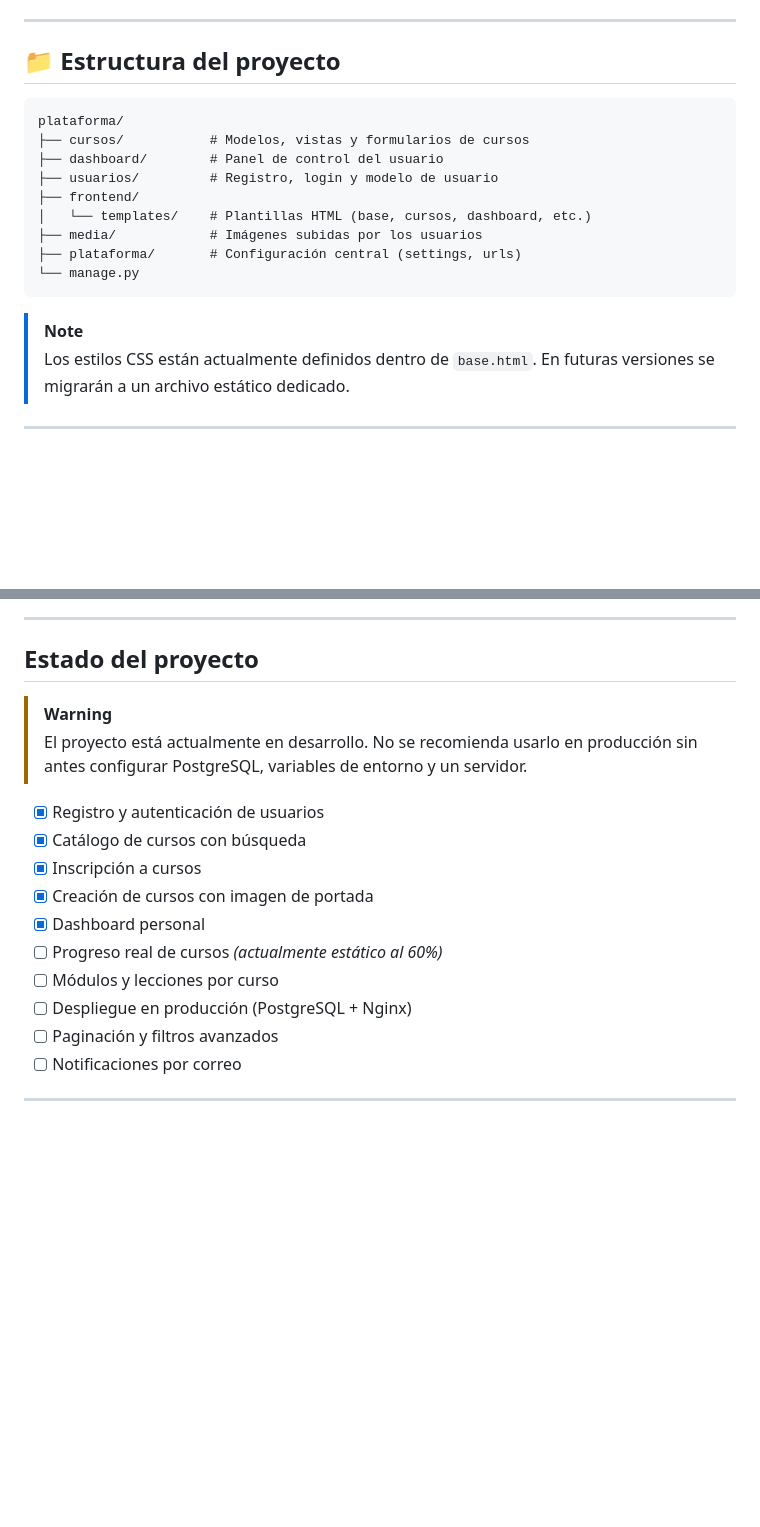
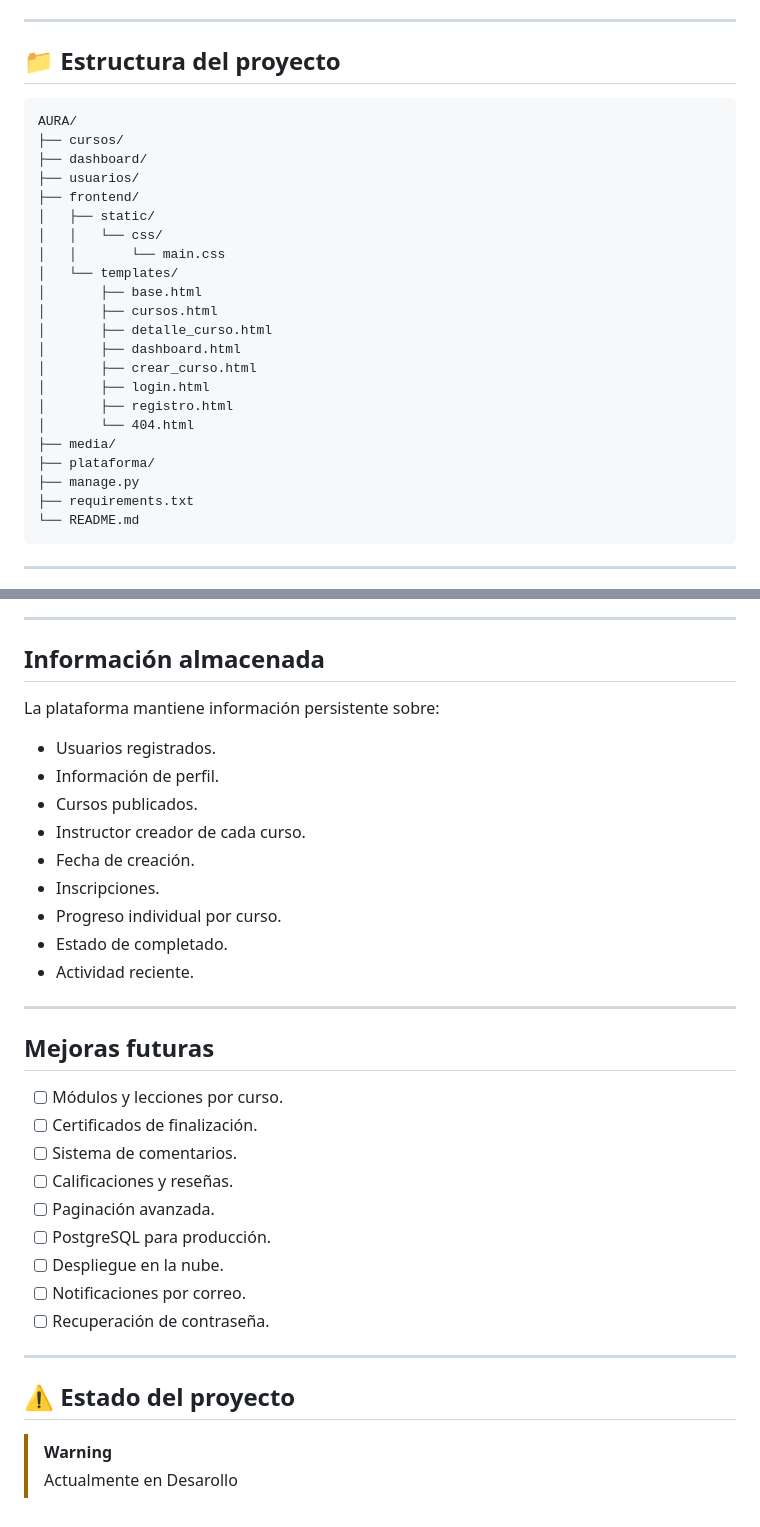
Before and after one commit to adrianfvr/Aura, a Markdown page: README.md, 2 parts joined by grey strips. GitHub-like rendering; blank space fills up the shorter version.

````diff
--- a/README.md
+++ b/README.md
@@ -97,20 +140,30 @@ python manage.py runserver
 
 ## 📁 Estructura del proyecto
 
+```text
+AURA/
+├── cursos/
+├── dashboard/
+├── usuarios/
+├── frontend/
+│   ├── static/
+│   │   └── css/
+│   │       └── main.css
+│   └── templates/
+│       ├── base.html
+│       ├── cursos.html
+│       ├── detalle_curso.html
+│       ├── dashboard.html
+│       ├── crear_curso.html
+│       ├── login.html
+│       ├── registro.html
+│       └── 404.html
+├── media/
+├── plataforma/
+├── manage.py
+├── requirements.txt
+└── README.md
 ```
-plataforma/
-├── cursos/           # Modelos, vistas y formularios de cursos
-├── dashboard/        # Panel de control del usuario
-├── usuarios/         # Registro, login y modelo de usuario
-├── frontend/
-│   └── templates/    # Plantillas HTML (base, cursos, dashboard, etc.)
-├── media/            # Imágenes subidas por los usuarios
-├── plataforma/       # Configuración central (settings, urls)
-└── manage.py
-```
-
-> [!NOTE]
-> Los estilos CSS están actualmente definidos dentro de `base.html`. En futuras versiones se migrarán a un archivo estático dedicado.
 
 ---
 
@@ -133,20 +189,36 @@ plataforma/
 
 ---
 
-## Estado del proyecto
+## Información almacenada
 
-> [!WARNING]
-> El proyecto está actualmente en desarrollo. No se recomienda usarlo en producción sin antes configurar PostgreSQL, variables de entorno y un servidor.
+La plataforma mantiene información persistente sobre:
 
-- [x] Registro y autenticación de usuarios
-- [x] Catálogo de cursos con búsqueda
-- [x] Inscripción a cursos
-- [x] Creación de cursos con imagen de portada
-- [x] Dashboard personal
-- [ ] Progreso real de cursos *(actualmente estático al 60%)*
-- [ ] Módulos y lecciones por curso
-- [ ] Despliegue en producción (PostgreSQL + Nginx)
-- [ ] Paginación y filtros avanzados
-- [ ] Notificaciones por correo
+* Usuarios registrados.
+* Información de perfil.
+* Cursos publicados.
+* Instructor creador de cada curso.
+* Fecha de creación.
+* Inscripciones.
+* Progreso individual por curso.
+* Estado de completado.
+* Actividad reciente.
 
 ---
+
+## Mejoras futuras
+
+* [ ] Módulos y lecciones por curso.
+* [ ] Certificados de finalización.
+* [ ] Sistema de comentarios.
+* [ ] Calificaciones y reseñas.
+* [ ] Paginación avanzada.
+* [ ] PostgreSQL para producción.
+* [ ] Despliegue en la nube.
+* [ ] Notificaciones por correo.
+* [ ] Recuperación de contraseña.
+
+---
+
+## ⚠️ Estado del proyecto
+> [!WARNING]
+> Actualmente en Desarollo
````
Also changed, not shown: other parts of README.md (+98 -52 lines).
